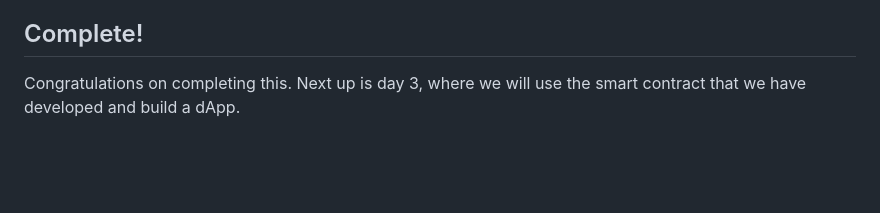
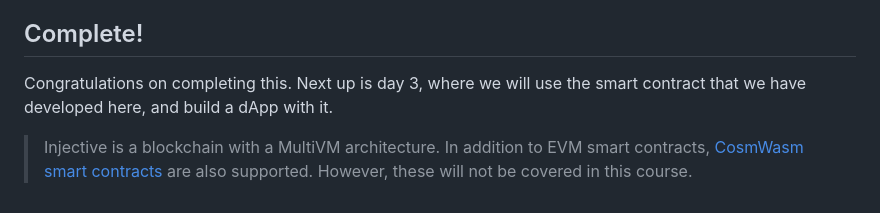
Before and after one commit to injective-dev/n-days-of-injective, a Markdown page: day02/README.md, the part around the change. Drawn GitHub-style; blank space fills up the shorter version.

Commit message:
docs: add note on cosmwasm smart contracts
- based on review note by @chuhanjin, ref: https://github.com/injective-dev/n-days-of-injective/pull/3/changes#r2712106417

Signed-off-by: Brendan Graetz <bguiz@users.noreply.github.com>

```diff
--- a/day02/README.md
+++ b/day02/README.md
@@ -378,4 +378,11 @@ and how to develop smart contracts.
 ## Complete!
 
 Congratulations on completing this.
-Next up is day 3, where we will use the smart contract that we have developed and build a dApp.
+Next up is day 3, where we will use the smart contract that we have developed here,
+and build a dApp with it.
+
+> Injective is a blockchain with a MultiVM architecture.
+> In addition to EVM smart contracts,
+> [CosmWasm smart contracts](https://docs.injective.network/developers-cosmwasm/smart-contracts)
+> are also supported.
+> However, these will not be covered in this course.
```
